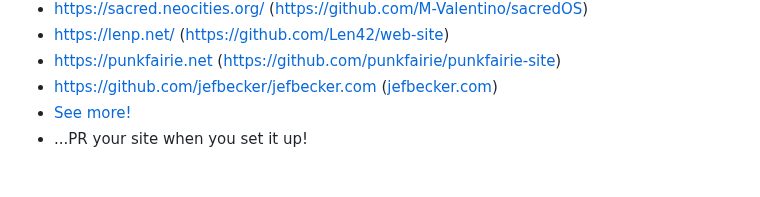
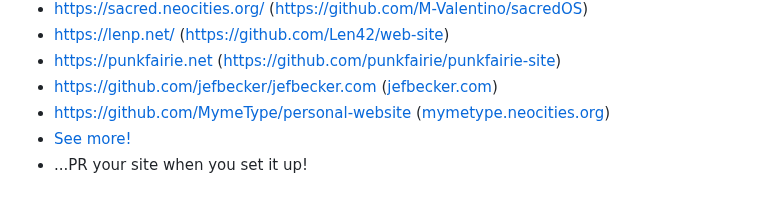
Before and after one commit to bcomnes/deploy-to-neocities, a Markdown page: README.md, the part around the change. Drawn GitHub-style.

Commit message:
Add my own website in README.md

```diff
--- a/README.md
+++ b/README.md
@@ -155,6 +155,7 @@ None.
 - https://lenp.net/ (https://github.com/Len42/web-site)
 - <https://punkfairie.net> (<https://github.com/punkfairie/punkfairie-site>)
 - https://github.com/jefbecker/jefbecker.com ([jefbecker.com](https://jefbecker.com))
+- https://github.com/MymeType/personal-website ([mymetype.neocities.org](https://mymetype.neocities.org/))
 - [See more!](https://github.com/bcomnes/deploy-to-neocities/network/dependents)
 - ...PR your site when you set it up!
 
```
